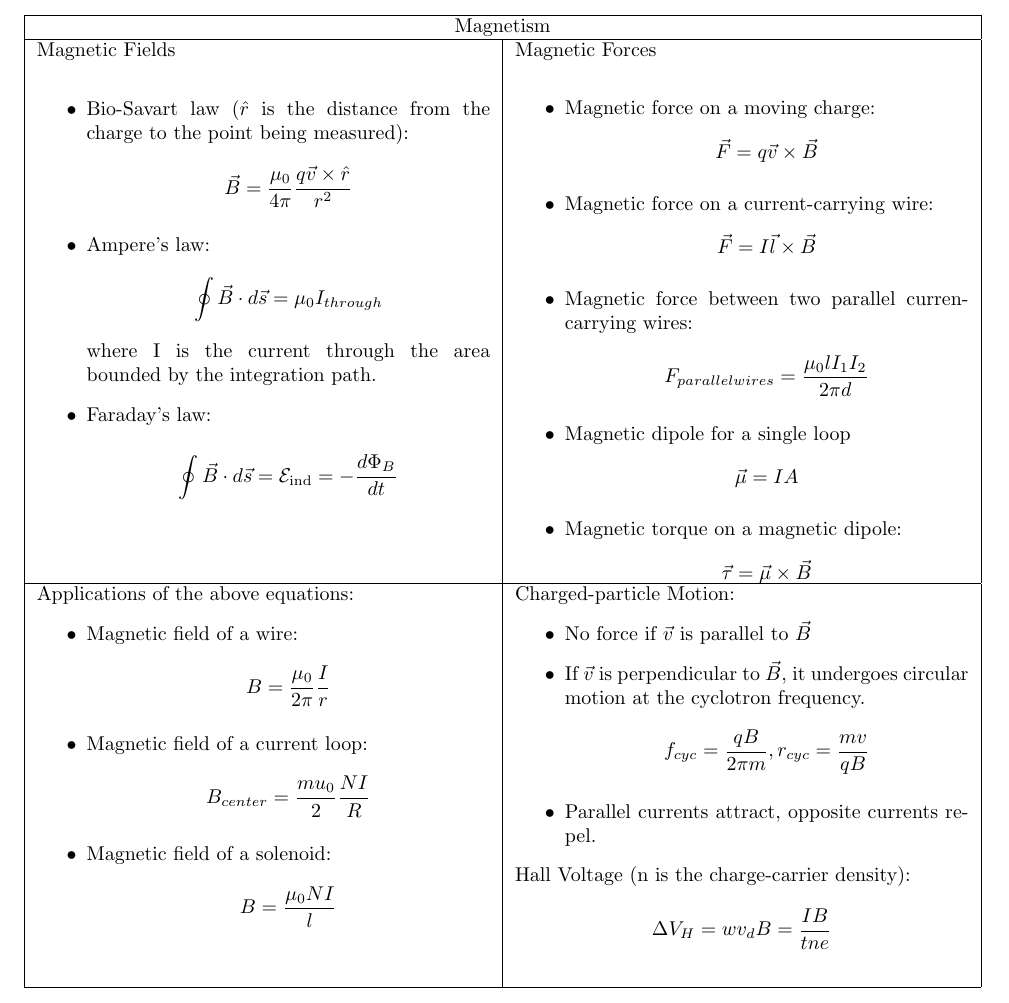
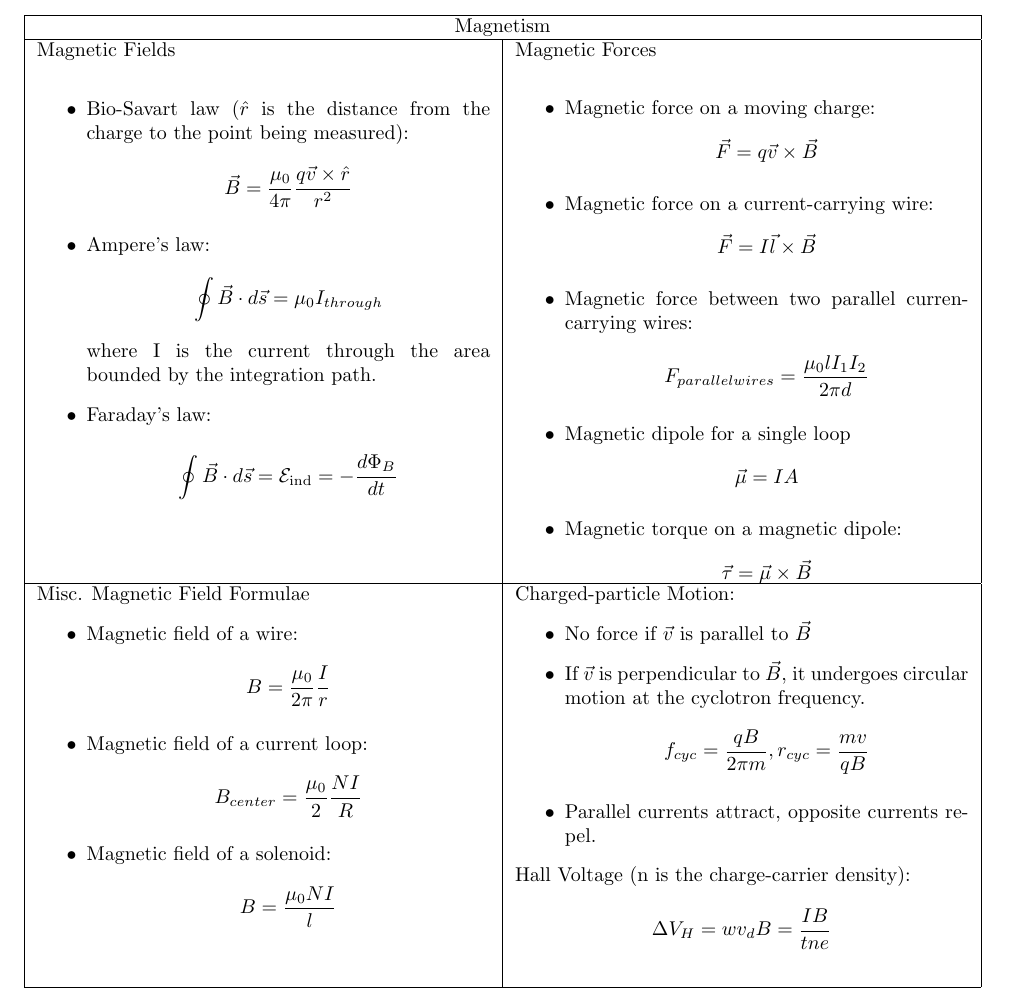
Before and after one commit to nathom/PHYS2B, a LaTeX document (cheet_sheet.tex): part of page 1 of 2, cut so that both start at the same text. Compiled offline with pdfLaTeX.

Commit message:
update mu misformat

```diff
--- a/cheet_sheet.tex
+++ b/cheet_sheet.tex
@@ -52,14 +52,14 @@
 		\end{itemize} \\
 		\hline
 
-		Applications of the above equations:
+		Misc. Magnetic Field Formulae
 		\begin{itemize}
 			\item Magnetic field of a wire:
-			      \[B = \frac{\mu_0}{2\pi} \frac{I}{r}\]
+			      \[B = \frac{ \mu_0 }{2\pi} \frac{I}{r}\]
 			\item Magnetic field of a current loop:
-			      \[B_{center} = \frac{mu_0}{2}\frac{NI}{R}\]
+			      \[B_{center} = \frac{ \mu_0 }{2}\frac{NI}{R}\]
 			\item Magnetic field of a solenoid:
-			      \[B = \frac{\mu_0NI}{l}\]
+			      \[B = \frac{ \mu_0 NI}{l}\]
 		\end{itemize}
 
 		                &
```
